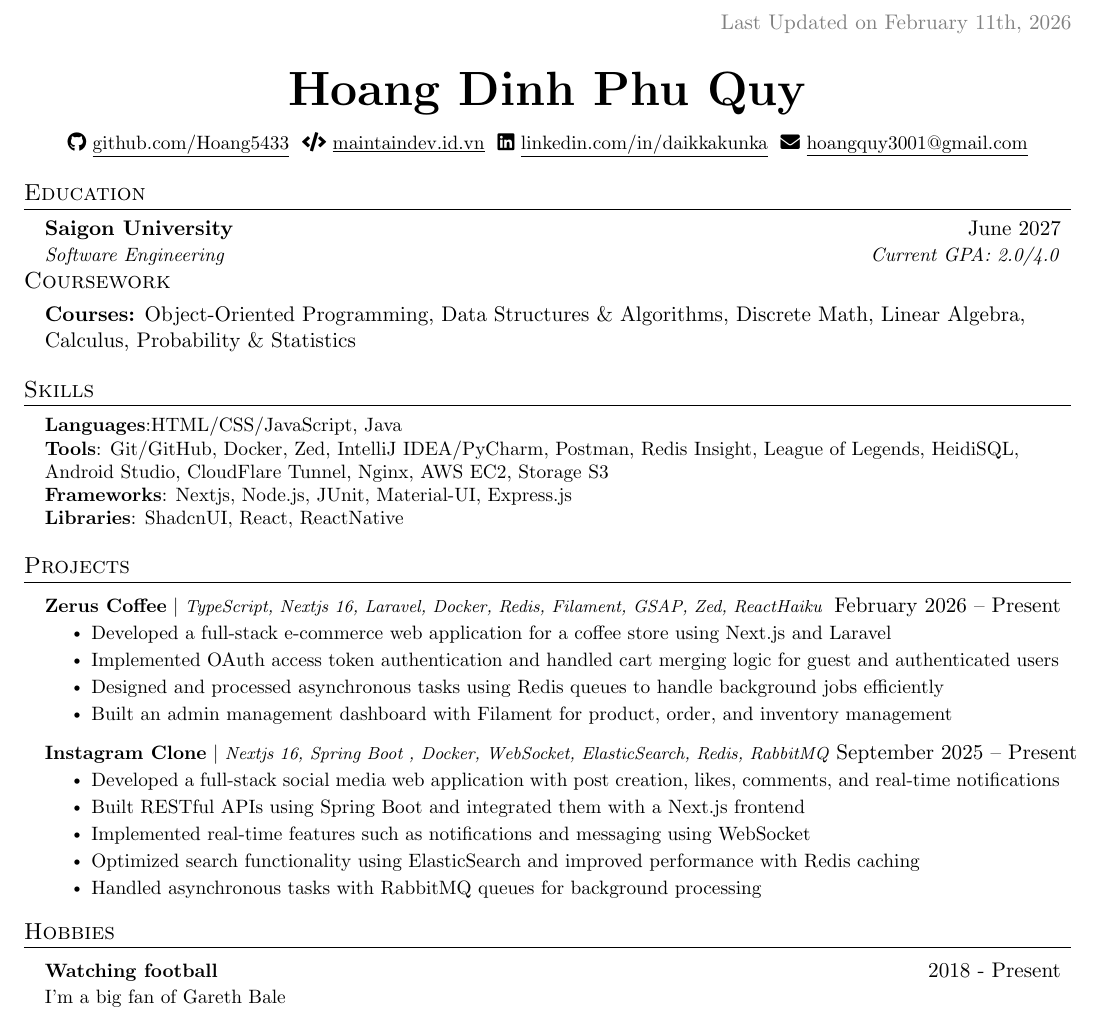
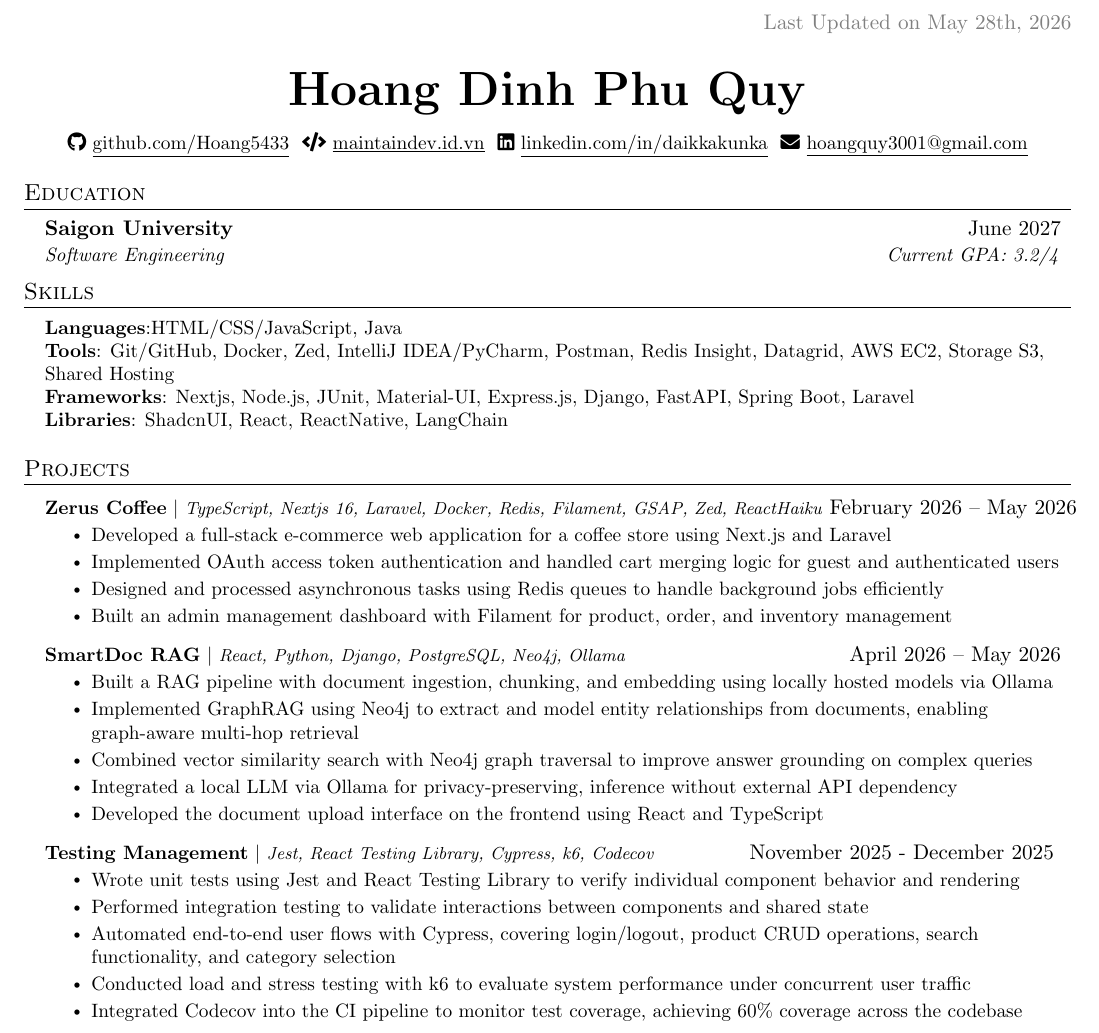
Before and after one commit to Hoang5433/portfolio, a LaTeX CV (cv.tex): part of the page, cut so that both start at the same text. Compiled offline with pdfLaTeX.

Commit message:
Revise CV with updated information and new projects
Updated CV with new GPA, last updated date, and added new projects including SmartDoc RAG and Testing Management.

```diff
--- a/cv.tex
+++ b/cv.tex
@@ -109,7 +109,7 @@
   % \vspace{-4pt}
   \color{gray}
   \item
-  Last Updated on February 11th, 2026
+  Last Updated on May 28th, 2026
 \end{flushright}
 
 \vspace{-5pt}
@@ -135,12 +135,7 @@
 
     \resumeSubheading
       {Saigon University}{June 2027}
-      {Software Engineering}{Current GPA: 2.0/4.0}
-
-    \vspace{-10pt}
-
-    \subsection{Coursework}
-      \textbf{Courses:} Object-Oriented Programming, Data Structures \& Algorithms, Discrete Math, Linear Algebra, Calculus, Probability \& Statistics \\
+      {Software Engineering}{Current GPA: 3.2/4}
 
   \resumeSubHeadingListEnd
 
@@ -151,11 +146,11 @@
 
      \textbf{Languages}{:HTML/CSS/JavaScript, Java } \\
 
-     \textbf{Tools}{: Git/GitHub, Docker, Zed, IntelliJ IDEA/PyCharm, Postman, Redis Insight, League of Legends, HeidiSQL, Android Studio, CloudFlare Tunnel, Nginx, AWS EC2, Storage S3  } \\
+     \textbf{Tools}{: Git/GitHub, Docker, Zed, IntelliJ IDEA/PyCharm, Postman, Redis Insight, Datagrid, AWS EC2, Storage S3, Shared Hosting  } \\
 
-     \textbf{Frameworks}{: Nextjs, Node.js, JUnit, Material-UI, Express.js} \\
+     \textbf{Frameworks}{: Nextjs, Node.js, JUnit, Material-UI, Express.js, Django, FastAPI, Spring Boot, Laravel } \\
 
-     \textbf{Libraries}{: ShadcnUI, React, ReactNative }
+     \textbf{Libraries}{: ShadcnUI, React, ReactNative, LangChain }
 
     }}
  \end{itemize}
@@ -165,7 +160,7 @@
     \resumeSubHeadingListStart
 
         \resumeProjectHeading
-        {\textbf{Zerus Coffee} $|$ \footnotesize\emph{TypeScript, Nextjs 16, Laravel, Docker, Redis, Filament, GSAP, Zed, ReactHaiku }}{February 2026 -- Present}
+        {\textbf{Zerus Coffee} $|$ \footnotesize\emph{TypeScript, Nextjs 16, Laravel, Docker, Redis, Filament, GSAP, Zed, ReactHaiku }}{February 2026 -- May 2026}
         \resumeItemListStart
             \resumeItem{Developed a full-stack e-commerce web application for a coffee store using Next.js and Laravel}
             \resumeItem{Implemented OAuth access token authentication and handled cart merging logic for guest and authenticated users}
@@ -174,22 +169,23 @@
           \resumeItemListEnd
 
           \resumeProjectHeading
-        {\textbf{Instagram Clone} $|$ \footnotesize\emph{Nextjs 16, Spring Boot , Docker, WebSocket, ElasticSearch, Redis, RabbitMQ }}{ September 2025 -- Present}
-        \resumeItemListStart
-            \resumeItem{Developed a full-stack social media web application with post creation, likes, comments, and real-time notifications}
-            \resumeItem{Built RESTful APIs using Spring Boot and integrated them with a Next.js frontend}
-            \resumeItem{Implemented real-time features such as notifications and messaging using WebSocket}
-            \resumeItem{Optimized search functionality using ElasticSearch and improved performance with Redis caching}
-            \resumeItem{Handled asynchronous tasks with RabbitMQ queues for background processing}
-          \resumeItemListEnd
+{\textbf{SmartDoc RAG} $|$ \footnotesize\emph{React, Python, Django, PostgreSQL, Neo4j, Ollama}}{April 2026 -- May 2026}
+\resumeItemListStart
+    \resumeItem{Built a RAG pipeline with document ingestion, chunking, and embedding using locally hosted models via Ollama}
+    \resumeItem{Implemented GraphRAG using Neo4j to extract and model entity relationships from documents, enabling graph-aware multi-hop retrieval}
+    \resumeItem{Combined vector similarity search with Neo4j graph traversal to improve answer grounding on complex queries}
+    \resumeItem{Integrated a local LLM via Ollama for privacy-preserving, inference without external API dependency}
+    \resumeItem{Developed the document upload interface on the frontend using React and TypeScript}
+\resumeItemListEnd
+          \resumeProjectHeading
+    {\textbf{Testing Management} $|$ \footnotesize\emph{Jest, React Testing Library, Cypress, k6, Codecov}}{November 2025 - December 2025 }
+    \resumeItemListStart
+        \resumeItem{Wrote unit tests using Jest and React Testing Library to verify individual component behavior and rendering}
+        \resumeItem{Performed integration testing to validate interactions between components and shared state}
+        \resumeItem{Automated end-to-end user flows with Cypress, covering login/logout, product CRUD operations, search functionality, and category selection}
+        \resumeItem{Conducted load and stress testing with k6 to evaluate system performance under concurrent user traffic}
+        \resumeItem{Integrated Codecov into the CI pipeline to monitor test coverage, achieving 60\% coverage across the codebase}
+    \resumeItemListEnd
 
     \resumeSubHeadingListEnd
-
-% -------------------- EXPERIENCE --------------------
-\section{Hobbies}
-  \resumeSubHeadingListStart
-          \resumeProjectHeading
-          {\textbf{Watching football}\vspace{8pt}}{2018 - Present}
-          {\small{I'm a big fan of Gareth Bale}}
-    \resumeSubHeadingListEnd
 \end{document}
```
